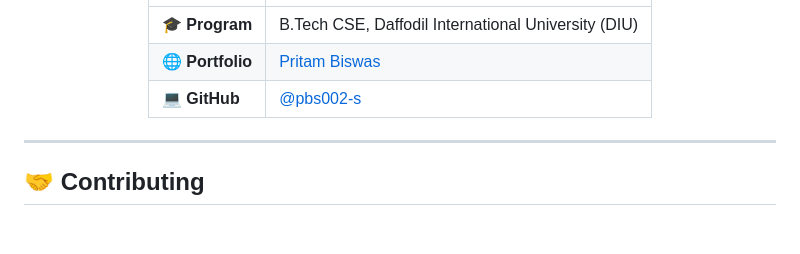
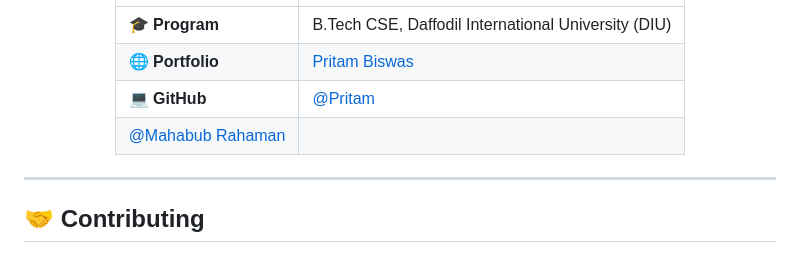
Before and after one commit to Pronob155/OpenGovtBD, a Markdown page: README.md, the part around the change. GitHub-like rendering; blank space fills up the shorter version.

```diff
--- a/README.md
+++ b/README.md
@@ -291,7 +291,8 @@ OpenGovtBD strengthens trust between citizens and government by:
 |---|---|
 | 🎓 **Program** | B.Tech CSE, Daffodil International University (DIU) |
 | 🌐 **Portfolio** | [Pritam Biswas](https://pritam-biswas-portfolio.netlify.app) |
-| 💻 **GitHub** | [@pbs002-s](https://github.com/pbs002-s) | [@mahabub-rahaman-001](https://github.com/mahabub-rahaman-001)
+| 💻 **GitHub** | [@Pritam](https://github.com/pbs002-s) |
+| [@Mahabub Rahaman](https://github.com/mahabub-rahaman-001) |
 
 </div>
 
```
